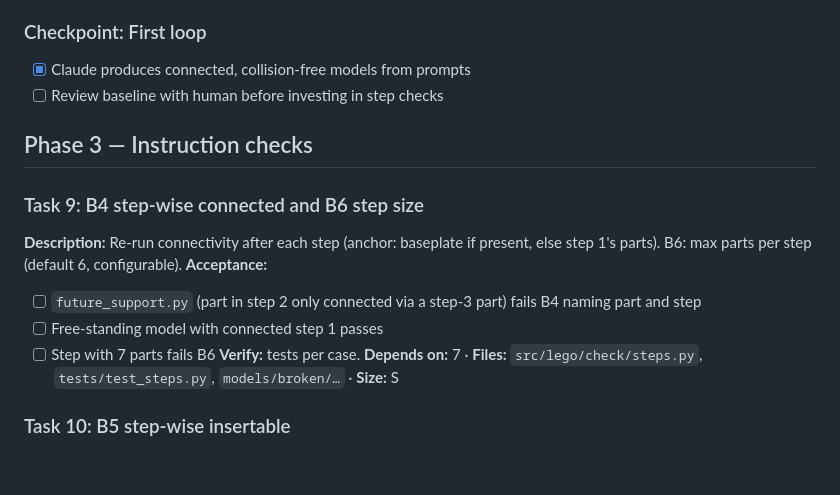
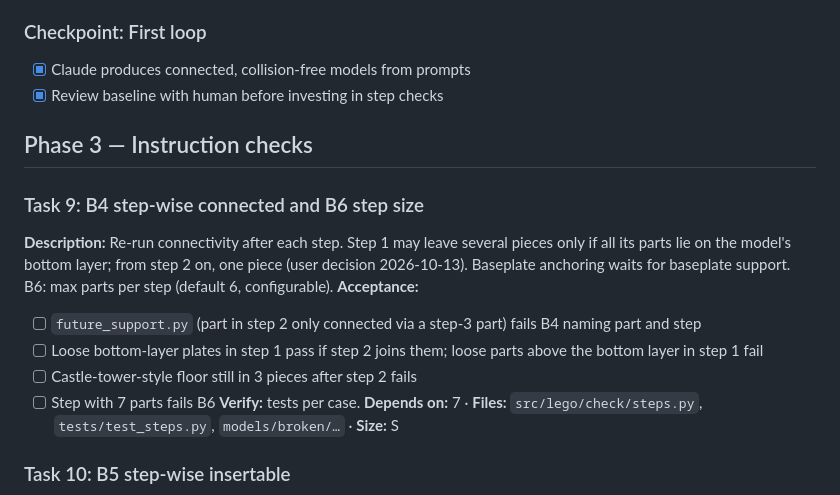
Before and after one commit to framegrabber/lego, a Markdown page: tasks/todo.md, the part around the change. Rendered like a GitHub page; blank space fills up the shorter version.

```diff
--- a/tasks/todo.md
+++ b/tasks/todo.md
@@ -103,16 +103,18 @@ skill. `evals/prompts.md` with 10 prompts and a results table.
 
 ### Checkpoint: First loop
 - [x] Claude produces connected, collision-free models from prompts
-- [ ] Review baseline with human before investing in step checks
+- [x] Review baseline with human before investing in step checks
 
 ## Phase 3 — Instruction checks
 
 ### Task 9: B4 step-wise connected and B6 step size
-**Description:** Re-run connectivity after each step (anchor: baseplate if present, else step 1's
-parts). B6: max parts per step (default 6, configurable).
+**Description:** Re-run connectivity after each step. Step 1 may leave several pieces only if all
+its parts lie on the model's bottom layer; from step 2 on, one piece (user decision 2026-10-13).
+Baseplate anchoring waits for baseplate support. B6: max parts per step (default 6, configurable).
 **Acceptance:**
 - [ ] `future_support.py` (part in step 2 only connected via a step-3 part) fails B4 naming part and step
-- [ ] Free-standing model with connected step 1 passes
+- [ ] Loose bottom-layer plates in step 1 pass if step 2 joins them; loose parts above the bottom layer in step 1 fail
+- [ ] Castle-tower-style floor still in 3 pieces after step 2 fails
 - [ ] Step with 7 parts fails B6
 **Verify:** tests per case.
 **Depends on:** 7 · **Files:** `src/lego/check/steps.py`, `tests/test_steps.py`, `models/broken/…` · **Size:** S
```
Also changed, not shown: SPEC.md (+2 -2 lines), 1 other file.
